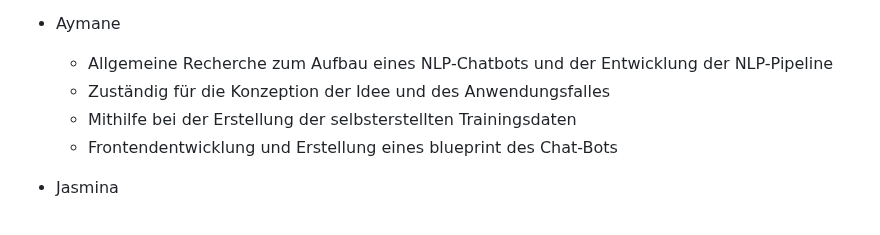
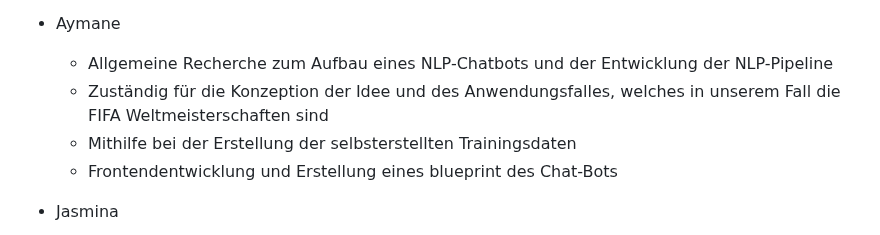
Before and after one commit to bnnlukas/NLP-Projekt, a Markdown page: README.md, the part around the change. Rendered like a GitHub page.

```diff
--- a/README.md
+++ b/README.md
@@ -7,7 +7,7 @@ Ein Projekt im Fach Aktuelle Data Science Entwicklungen - Natural Language Proce
 
 - Aymane
   - Allgemeine Recherche zum Aufbau eines NLP-Chatbots und der Entwicklung der NLP-Pipeline
-  - Zuständig für die Konzeption der Idee und des Anwendungsfalles
+  - Zuständig für die Konzeption der Idee und des Anwendungsfalles, welches in unserem Fall die FIFA Weltmeisterschaften sind
   - Mithilfe bei der Erstellung der selbsterstellten Trainingsdaten
   - Frontendentwicklung und Erstellung eines blueprint des Chat-Bots
 - Jasmina
```
